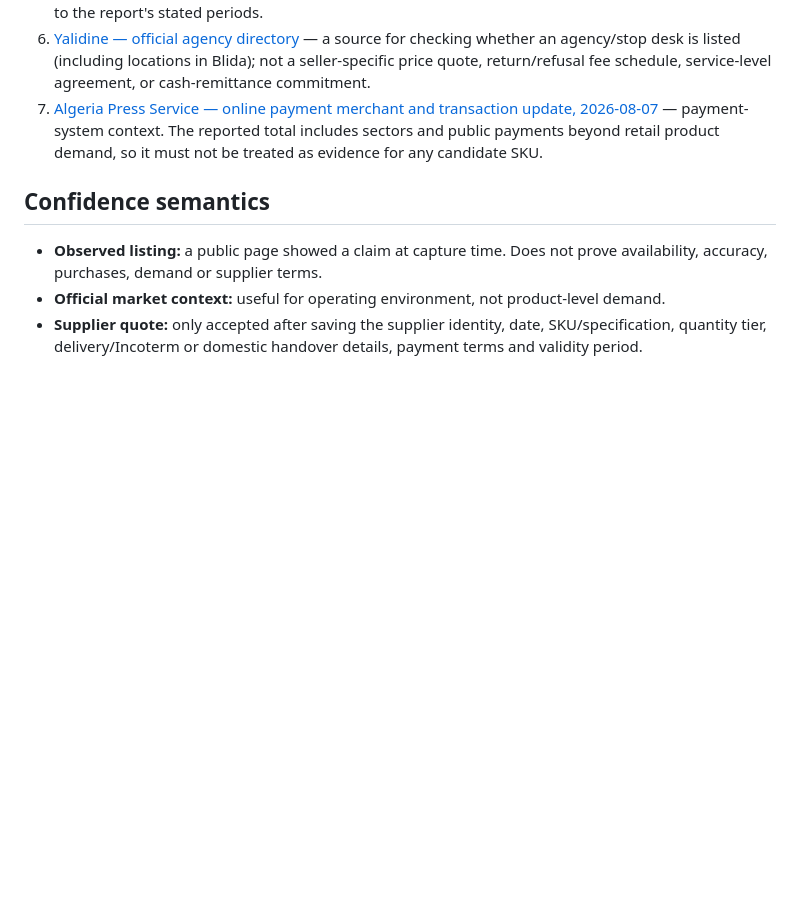
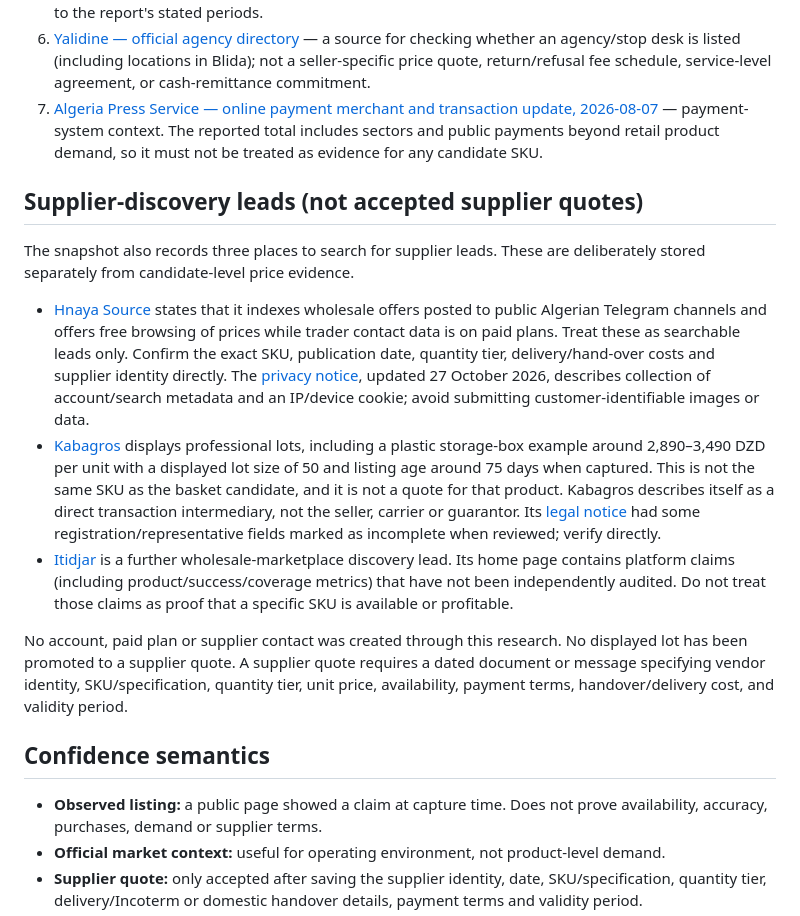
Before and after one commit to Loofy147/Medad, a Markdown page: docs/MARKET_RESEARCH.md, the part around the change. Rendered like a GitHub page; blank space fills up the shorter version.

Commit message:
docs: record wholesale discovery leads and due diligence limits

```diff
--- a/docs/MARKET_RESEARCH.md
+++ b/docs/MARKET_RESEARCH.md
@@ -25,6 +25,16 @@ The current public snapshot provides weak evidence of asking prices for a few re
 5. [UNCTAD — Algeria: eTrade Readiness Assessment](https://unctad.org/publication/algeria-etrade-readiness-assessment) — broad ecosystem context, including the historical importance of cash-on-delivery. It is not product-level demand evidence; individual metrics correspond to the report's stated periods.
 6. [Yalidine — official agency directory](https://www.yalidine.com/nos-agences/) — a source for checking whether an agency/stop desk is listed (including locations in Blida); not a seller-specific price quote, return/refusal fee schedule, service-level agreement, or cash-remittance commitment.
 7. [Algeria Press Service — online payment merchant and transaction update, 2026-08-07](https://www.aps.dz/economie/commerce-et-service/msip5jny-%D8%B9%D8%AF%D8%AF-%D8%A7%D9%84%D8%AA%D8%AC%D8%A7%D8%B1-%D8%A7%D9%84%D8%B0%D9%8A%D9%86-%D9%8A%D9%88%D9%81%D8%B1%D9%88%D9%86-%D8%AE%D8%AF%D9%85%D8%A9-%D8%A7%D9%84%D8%AF%D9%81%D8%B9-%D8%B9%D8%A8%D8%B1-%D8%A7%D9%84%D8%A7%D9%94%D9%84%D9%81) — payment-system context. The reported total includes sectors and public payments beyond retail product demand, so it must not be treated as evidence for any candidate SKU.
+
+## Supplier-discovery leads (not accepted supplier quotes)
+
+The snapshot also records three places to search for supplier leads. These are deliberately stored separately from candidate-level price evidence.
+
+- [Hnaya Source](https://hnaya.me/) states that it indexes wholesale offers posted to public Algerian Telegram channels and offers free browsing of prices while trader contact data is on paid plans. Treat these as searchable leads only. Confirm the exact SKU, publication date, quantity tier, delivery/hand-over costs and supplier identity directly. The [privacy notice](https://hnaya.me/legal), updated 27 October 2026, describes collection of account/search metadata and an IP/device cookie; avoid submitting customer-identifiable images or data.
+- [Kabagros](https://kabagros.com/?prix_fixe=1) displays professional lots, including a plastic storage-box example around 2,890–3,490 DZD per unit with a displayed lot size of 50 and listing age around 75 days when captured. This is not the same SKU as the basket candidate, and it is not a quote for that product. Kabagros describes itself as a direct transaction intermediary, not the seller, carrier or guarantor. Its [legal notice](https://kabagros.com/mentions-legales) had some registration/representative fields marked as incomplete when reviewed; verify directly.
+- [Itidjar](https://itidjar.com/) is a further wholesale-marketplace discovery lead. Its home page contains platform claims (including product/success/coverage metrics) that have not been independently audited. Do not treat those claims as proof that a specific SKU is available or profitable.
+
+No account, paid plan or supplier contact was created through this research. No displayed lot has been promoted to a supplier quote. A supplier quote requires a dated document or message specifying vendor identity, SKU/specification, quantity tier, unit price, availability, payment terms, handover/delivery cost, and validity period.
 
 ## Confidence semantics
 
```
